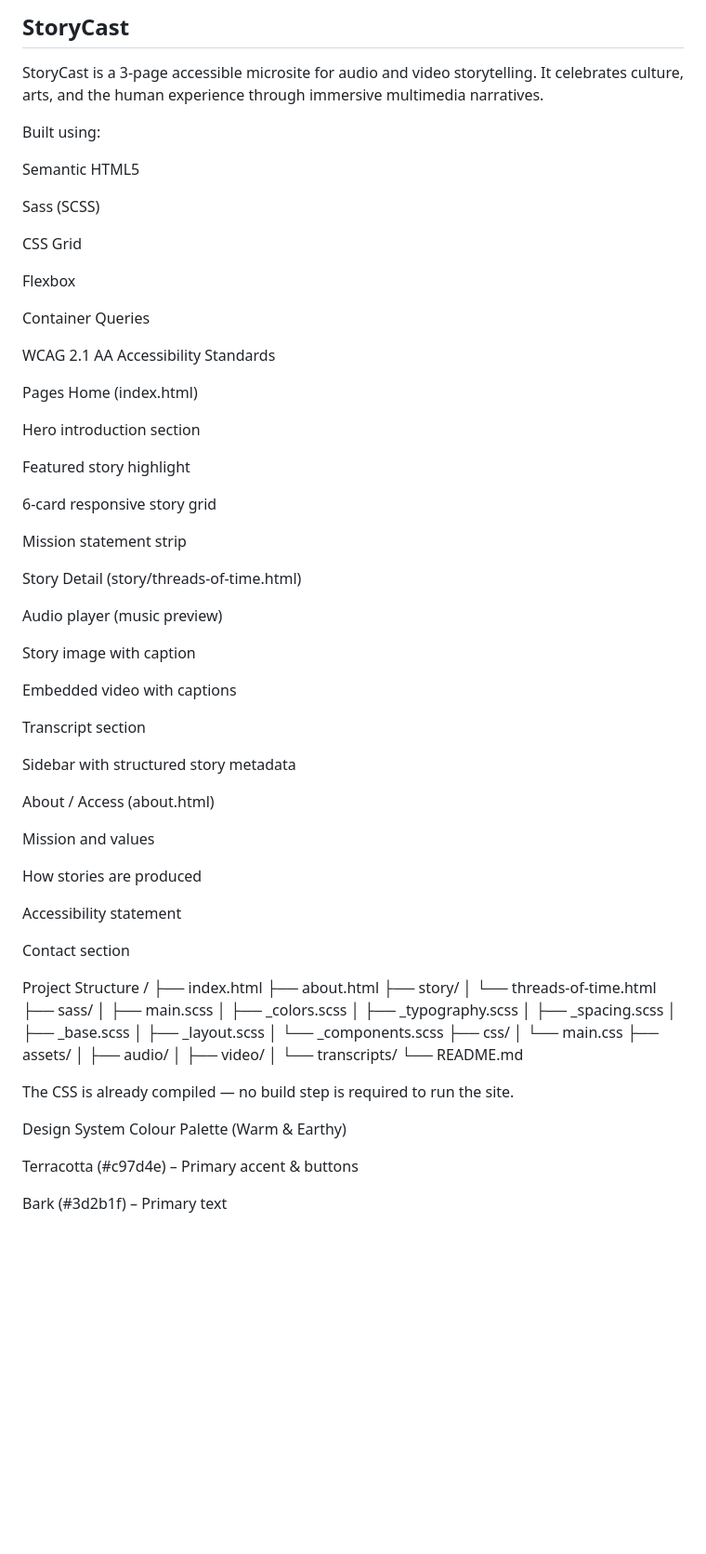
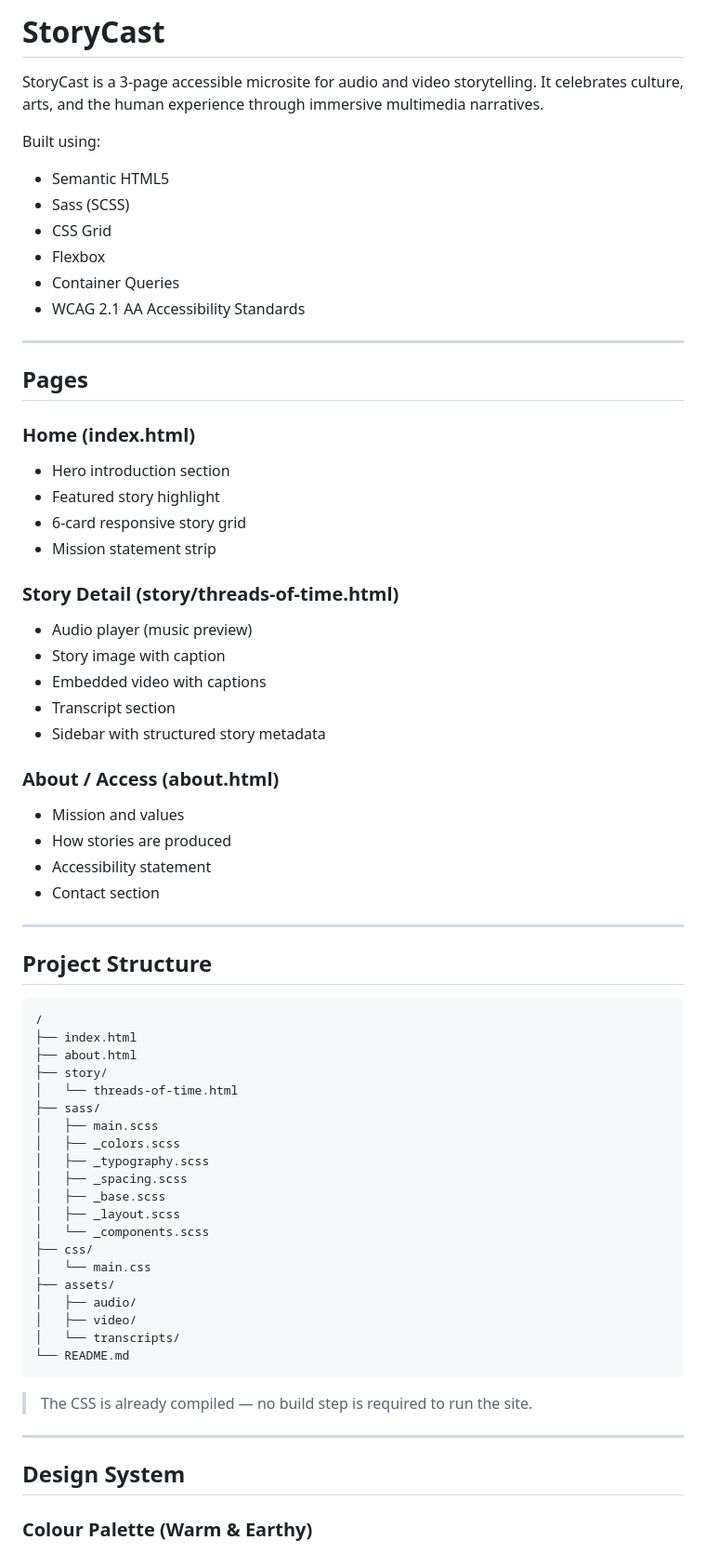
Before and after one commit to Emma-Asoliya/Frontend_summative_StoryCast, a Markdown page: README.md, the part around one of its changes. Shown at 93% size. Drawn GitHub-style; blank space fills up the shorter version.

````diff
--- a/README.md
+++ b/README.md
@@ -1,56 +1,43 @@
-## StoryCast
+# StoryCast
 
-StoryCast is a 3-page accessible microsite for audio and video storytelling.
-It celebrates culture, arts, and the human experience through immersive multimedia narratives.
+StoryCast is a 3-page accessible microsite for audio and video storytelling. It celebrates culture, arts, and the human experience through immersive multimedia narratives.
 
 Built using:
+- Semantic HTML5
+- Sass (SCSS)
+- CSS Grid
+- Flexbox
+- Container Queries
+- WCAG 2.1 AA Accessibility Standards
 
-Semantic HTML5
+---
 
-Sass (SCSS)
+## Pages
 
-CSS Grid
+### Home (index.html)
+- Hero introduction section
+- Featured story highlight
+- 6-card responsive story grid
+- Mission statement strip
 
-Flexbox
+### Story Detail (story/threads-of-time.html)
+- Audio player (music preview)
+- Story image with caption
+- Embedded video with captions
+- Transcript section
+- Sidebar with structured story metadata
 
-Container Queries
+### About / Access (about.html)
+- Mission and values
+- How stories are produced
+- Accessibility statement
+- Contact section
 
-WCAG 2.1 AA Accessibility Standards
+---
 
-Pages
-Home (index.html)
+## Project Structure
 
-Hero introduction section
-
-Featured story highlight
-
-6-card responsive story grid
-
-Mission statement strip
-
-Story Detail (story/threads-of-time.html)
-
-Audio player (music preview)
-
-Story image with caption
-
-Embedded video with captions
-
-Transcript section
-
-Sidebar with structured story metadata
-
-About / Access (about.html)
-
-Mission and values
-
-How stories are produced
-
-Accessibility statement
-
-Contact section
-
-Project Structure
+```
 /
 ├── index.html
 ├── about.html
@@ -71,13 +58,13 @@ Project Structure
 │   ├── video/
 │   └── transcripts/
 └── README.md
+```
 
-The CSS is already compiled — no build step is required to run the site.
+> The CSS is already compiled — no build step is required to run the site.
 
-Design System
-Colour Palette (Warm & Earthy)
+---
 
-Terracotta (#c97d4e) – Primary accent & buttons
+## Design System
 
-Bark (#3d2b1f) – Primary text
+### Colour Palette (Warm & Earthy)
 
````
Also changed, not shown: other parts of README.md (+85 -88 lines).
